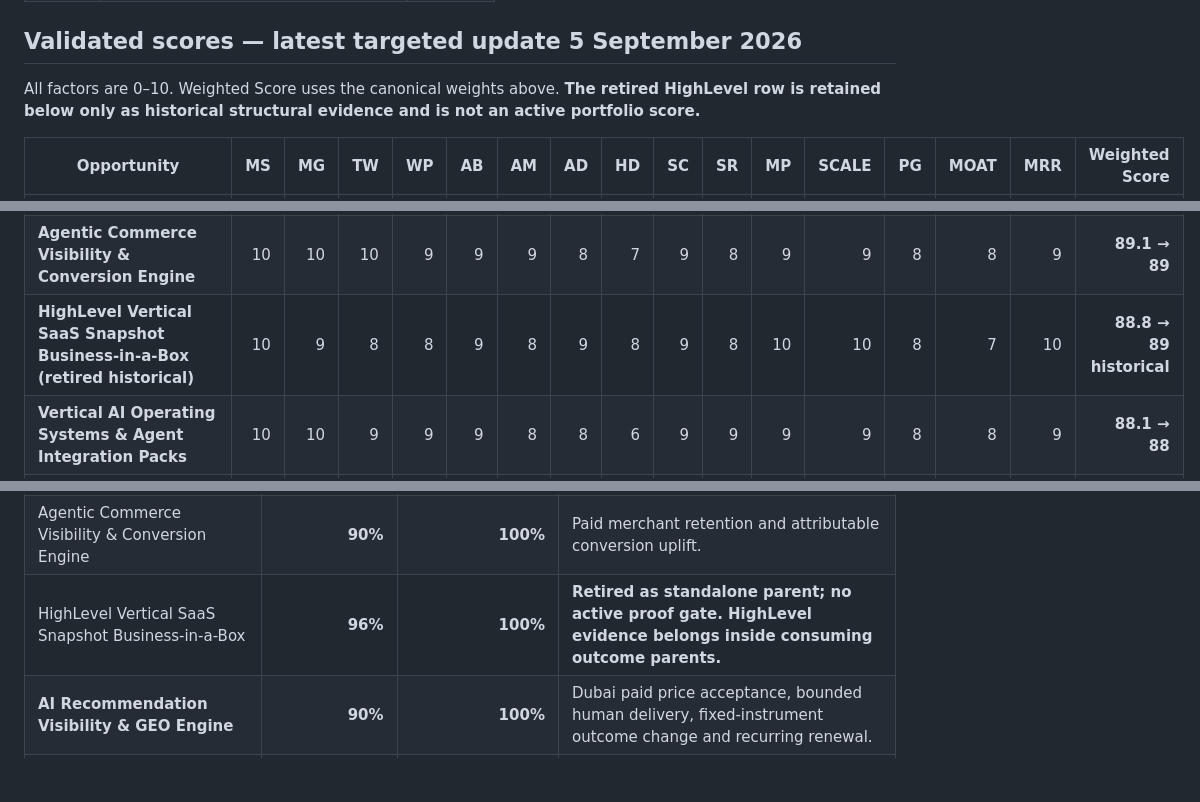
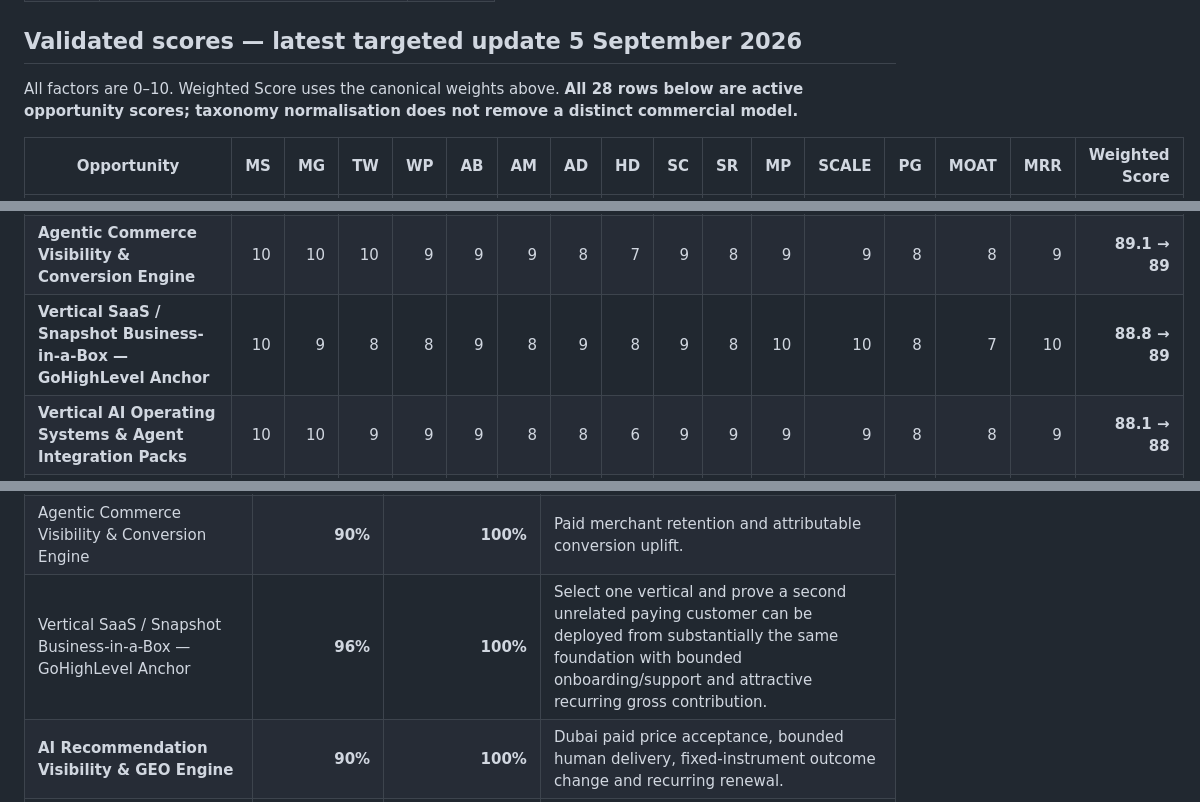
Before and after one commit to david-aicoach/drf, a Markdown page: businesses/OPPORTUNITIES.md, 3 parts joined by grey strips. Rendered like a GitHub page; blank space fills up the shorter version.

```diff
--- a/businesses/OPPORTUNITIES.md
+++ b/businesses/OPPORTUNITIES.md
@@ -93,7 +95,7 @@ This prevents double-counting while still allowing detailed evidence to change t
 
 ## Validated scores — latest targeted update 5 September 2026
 
-All factors are 0–10. Weighted Score uses the canonical weights above. **The retired HighLevel row is retained below only as historical structural evidence and is not an active portfolio score.**
+All factors are 0–10. Weighted Score uses the canonical weights above. **All 28 rows below are active opportunity scores; taxonomy normalisation does not remove a distinct commercial model.**
 
 | Opportunity | MS | MG | TW | WP | AB | AM | AD | HD | SC | SR | MP | SCALE | PG | MOAT | MRR | Weighted Score |
 |---|---:|---:|---:|---:|---:|---:|---:|---:|---:|---:|---:|---:|---:|---:|---:|---:|
@@ -105,7 +107,7 @@ All factors are 0–10. Weighted Score uses the canonical weights above. **The r
 | **AI Support & Sales Assistant** | 10 | 10 | 8 | 8 | 9 | 8 | 10 | 8 | 9 | 8 | 10 | 10 | 7 | 6 | 10 | **89.7 → 90** |
 | **Talent Bridge Assessment & AI Interview Platform** | 9 | 9 | 8 | 9 | 9 | 8 | 9 | 8 | 9 | 8 | 10 | 10 | 8 | 8 | 10 | **89.1 → 89** |
 | **Agentic Commerce Visibility & Conversion Engine** | 10 | 10 | 10 | 9 | 9 | 9 | 8 | 7 | 9 | 8 | 9 | 9 | 8 | 8 | 9 | **89.1 → 89** |
-| **HighLevel Vertical SaaS Snapshot Business-in-a-Box (retired historical)** | 10 | 9 | 8 | 8 | 9 | 8 | 9 | 8 | 9 | 8 | 10 | 10 | 8 | 7 | 10 | **88.8 → 89 historical** |
+| **Vertical SaaS / Snapshot Business-in-a-Box — GoHighLevel Anchor** | 10 | 9 | 8 | 8 | 9 | 8 | 9 | 8 | 9 | 8 | 10 | 10 | 8 | 7 | 10 | **88.8 → 89** |
 | **Vertical AI Operating Systems & Agent Integration Packs** | 10 | 10 | 9 | 9 | 9 | 8 | 8 | 6 | 9 | 9 | 9 | 9 | 8 | 8 | 9 | **88.1 → 88** |
 | **AI Recommendation Visibility & GEO Engine** | 8 | 10 | 10 | 8 | 9 | 9 | 9 | 8 | 10 | 9 | 9 | 9 | 7 | 6 | 9 | **87.7 → 88** |
 | **Recruitment OS / Hiring Intelligence SaaS** | 10 | 9 | 8 | 9 | 9 | 7 | 8 | 7 | 9 | 7 | 10 | 10 | 8 | 8 | 10 | **87.4 → 87** |
@@ -140,7 +142,7 @@ Evidence Confidence measures trust in the scoring inputs. Research Completeness
 | AI Support & Sales Assistant | **96%** | **100%** | Incremental resolution/booking beyond native vertical software and escalation burden. |
 | Talent Bridge Assessment & AI Interview Platform | **90%** | **100%** | Employer/agency paid use, bounded human-review burden, compliance controls and renewal. |
 | Agentic Commerce Visibility & Conversion Engine | **90%** | **100%** | Paid merchant retention and attributable conversion uplift. |
-| HighLevel Vertical SaaS Snapshot Business-in-a-Box | **96%** | **100%** | **Retired as standalone parent; no active proof gate. HighLevel evidence belongs inside consuming outcome parents.** |
+| Vertical SaaS / Snapshot Business-in-a-Box — GoHighLevel Anchor | **96%** | **100%** | Select one vertical and prove a second unrelated paying customer can be deployed from substantially the same foundation with bounded onboarding/support and attractive recurring gross contribution. |
 | **AI Recommendation Visibility & GEO Engine** | **90%** | **100%** | Dubai paid price acceptance, bounded human delivery, fixed-instrument outcome change and recurring renewal. |
 | Vertical AI Operating Systems & Agent Integration Packs | **90%** | **100%** | Second-client reuse without bespoke consulting creep. |
 | Recruitment OS / Hiring Intelligence SaaS | **88%** | **100%** | External paid use of one intelligence module around an existing ATS. |
```
Also changed, not shown: other parts of businesses/OPPORTUNITIES.md (+20 -14 lines).
